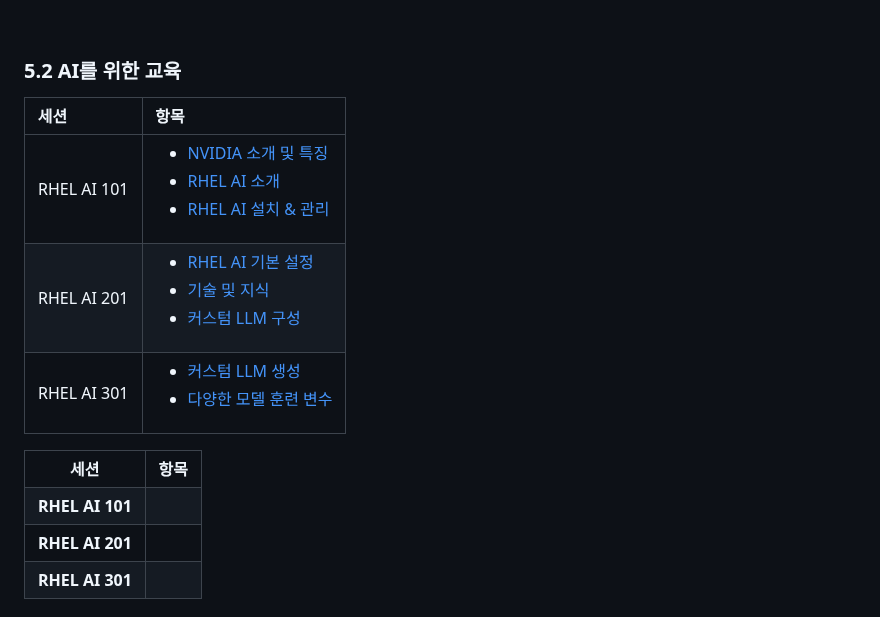
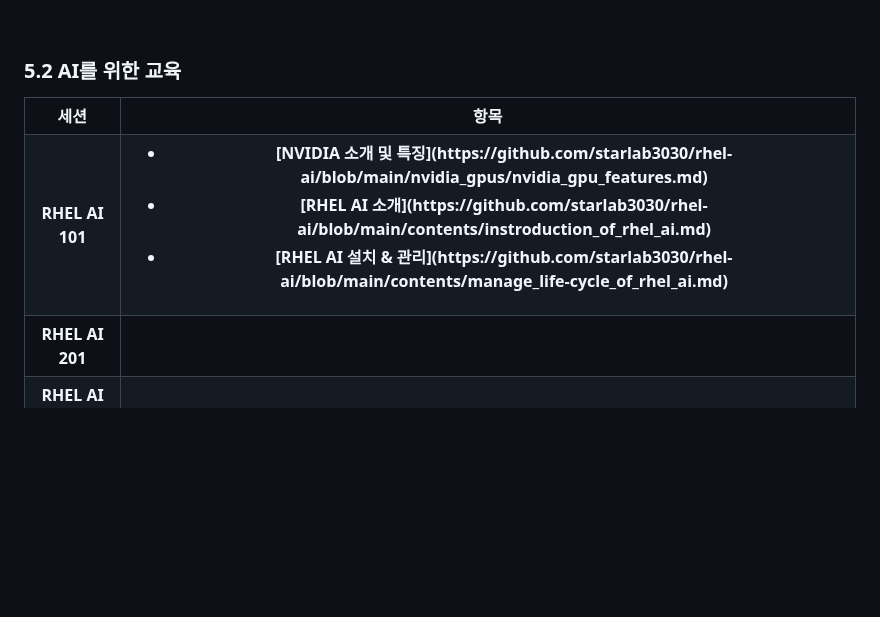
Before and after one commit to starlab3030/starlab3030.github.io, a Markdown page: README.md, the part around the change. Drawn GitHub-style; blank space fills up the shorter version.

```diff
--- a/README.md
+++ b/README.md
@@ -56,12 +56,13 @@ RHEL AI는 엔터프라이즈 환경에서 쉽고 빠르게 AI를 도입하여
 
 ### 5.2 AI를 위한 교육
 
+<!-->
 |세션|항목|
 |:---|:---|
 |RHEL AI 101|<ul><li>[NVIDIA 소개 및 특징](https://github.com/starlab3030/rhel-ai/blob/main/nvidia_gpus/nvidia_gpu_features.md)</li><li>[RHEL AI 소개](https://github.com/starlab3030/rhel-ai/blob/main/contents/instroduction_of_rhel_ai.md)</li><li>[RHEL AI 설치 & 관리](https://github.com/starlab3030/rhel-ai/blob/main/contents/manage_life-cycle_of_rhel_ai.md)</li></ul>|
 |RHEL AI 201|<ul><li>[RHEL AI 기본 설정](https://github.com/starlab3030/rhel-ai/blob/main/contents/rhel_ai.md)</li><li>[기술 및 지식](https://github.com/starlab3030/rhel-ai/blob/main/contents/skills_and_knowledges.md)</li><li>[커스텀 LLM 구성](https://github.com/starlab3030/rhel-ai/blob/main/contents/generate_custom_llm.md)</li></ul>|
 |RHEL AI 301|<ul><li>[커스텀 LLM 생성](https://github.com/starlab3030/rhel-ai/blob/main/sample_tests/custom_llm_with_dgx-h100.md)</li><li>[다양한 모델 훈련 변수](https://github.com/starlab3030/rhel-ai/blob/main/sample_tests/train_llm_with_various_vars.md)</li></ul>|
-
+<-->
 
 <table>
   <tr>
@@ -70,7 +71,13 @@ RHEL AI는 엔터프라이즈 환경에서 쉽고 빠르게 AI를 도입하여
   </tr>
   <tr>
     <th>RHEL AI 101</th>
-    <th></th>
+    <th>
+      <ul>
+        <li>[NVIDIA 소개 및 특징](https://github.com/starlab3030/rhel-ai/blob/main/nvidia_gpus/nvidia_gpu_features.md)</li>
+        <li>[RHEL AI 소개](https://github.com/starlab3030/rhel-ai/blob/main/contents/instroduction_of_rhel_ai.md)</li>
+        <li>[RHEL AI 설치 & 관리](https://github.com/starlab3030/rhel-ai/blob/main/contents/manage_life-cycle_of_rhel_ai.md)</li>
+      </ul>
+    </th>
   </tr>
   <tr>
     <th>RHEL AI 201</th>
```
